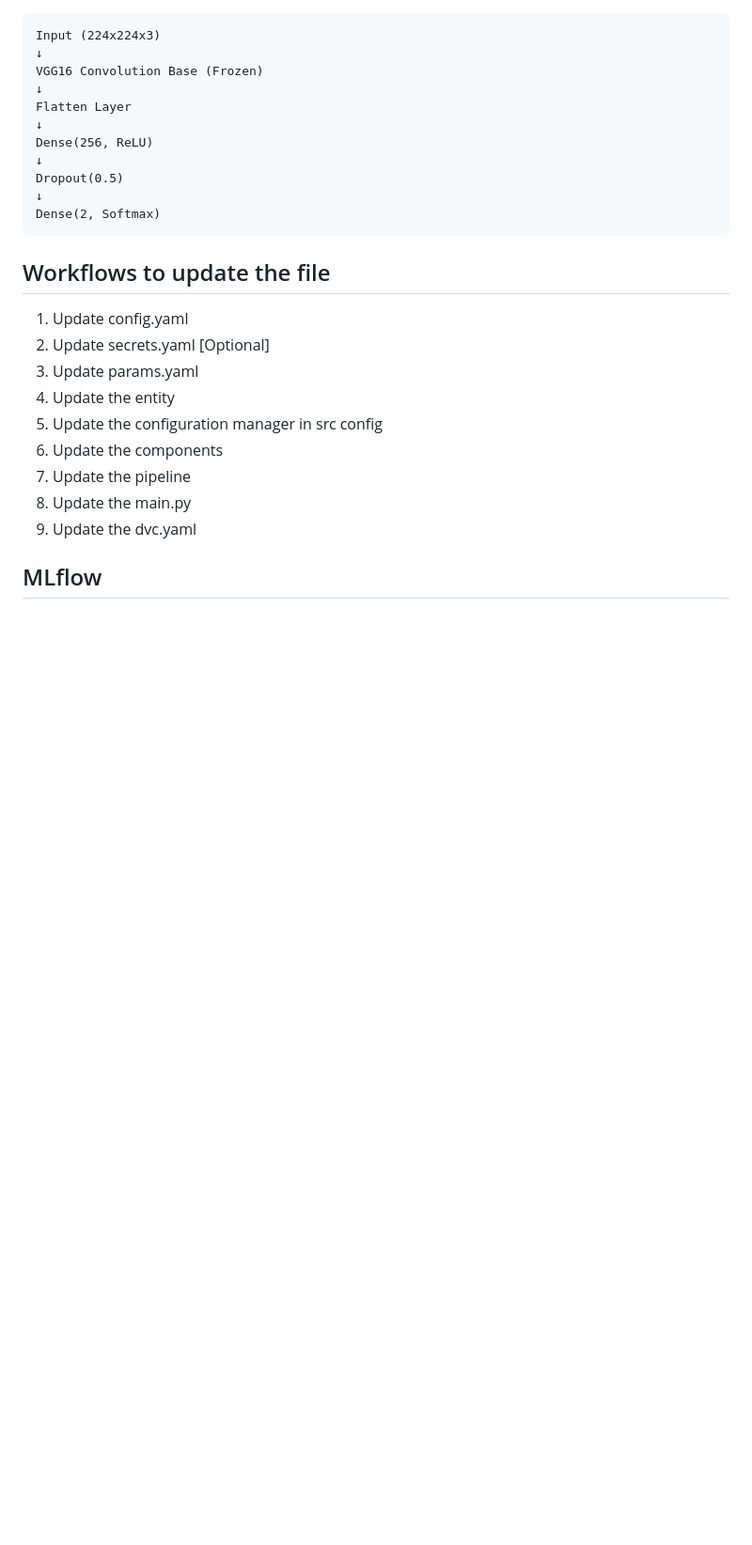
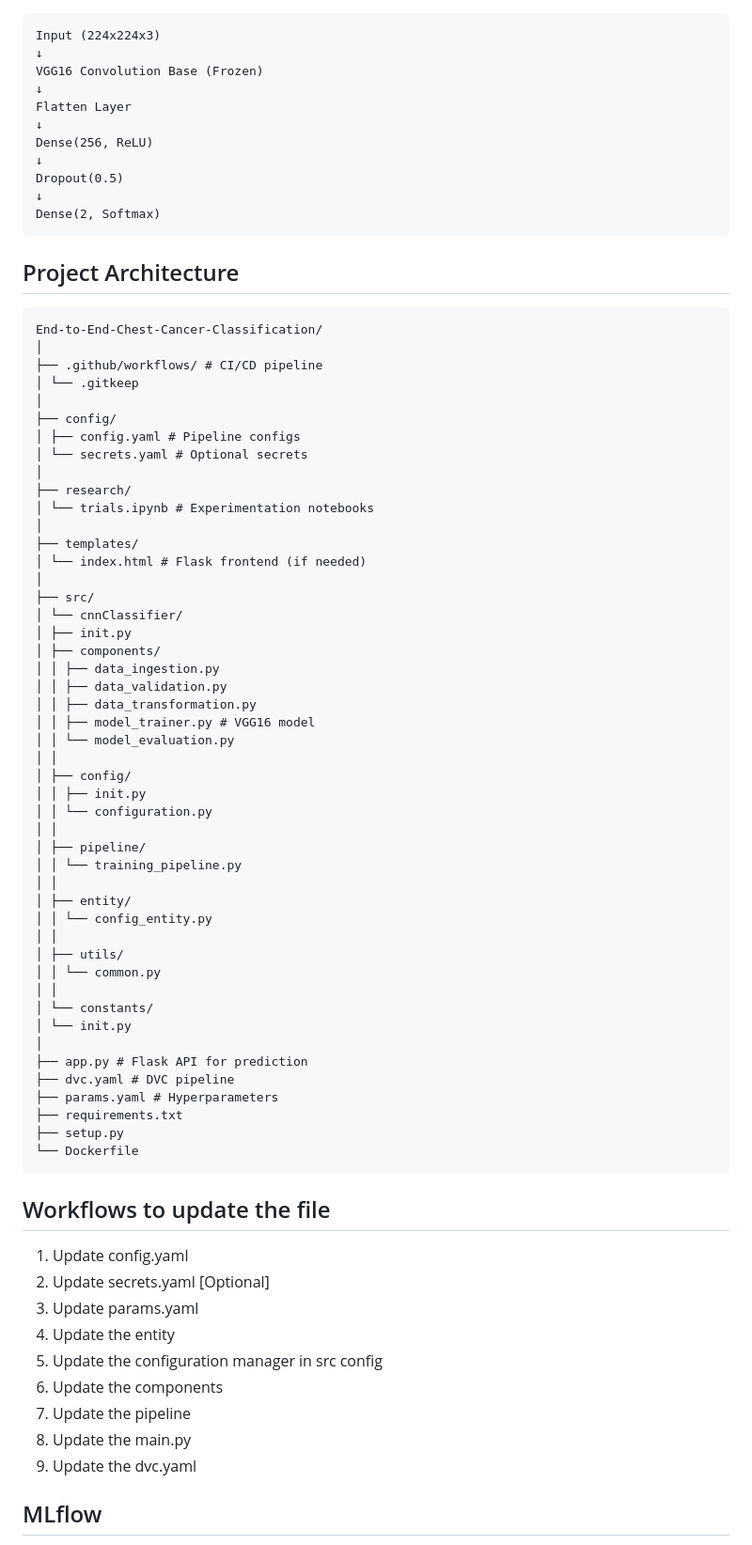
Before and after one commit to DataWithGanesh/End-to-End-Chest-Cancer-Classification-using-MLFlow-DVC-Deep-Learning-Project-, a Markdown page: README.md, the part around the change. Shown at 94% size. GitHub-like rendering; blank space fills up the shorter version.

````diff
--- a/README.md
+++ b/README.md
@@ -48,6 +48,58 @@ Dense(256, ReLU)
 Dropout(0.5)
 ↓
 Dense(2, Softmax)
+```
+
+## Project Architecture
+
+```
+End-to-End-Chest-Cancer-Classification/
+│
+├── .github/workflows/ # CI/CD pipeline
+│ └── .gitkeep
+│
+├── config/
+│ ├── config.yaml # Pipeline configs
+│ └── secrets.yaml # Optional secrets
+│
+├── research/
+│ └── trials.ipynb # Experimentation notebooks
+│
+├── templates/
+│ └── index.html # Flask frontend (if needed)
+│
+├── src/
+│ └── cnnClassifier/
+│ ├── init.py
+│ ├── components/
+│ │ ├── data_ingestion.py
+│ │ ├── data_validation.py
+│ │ ├── data_transformation.py
+│ │ ├── model_trainer.py # VGG16 model
+│ │ └── model_evaluation.py
+│ │
+│ ├── config/
+│ │ ├── init.py
+│ │ └── configuration.py
+│ │
+│ ├── pipeline/
+│ │ └── training_pipeline.py
+│ │
+│ ├── entity/
+│ │ └── config_entity.py
+│ │
+│ ├── utils/
+│ │ └── common.py
+│ │
+│ └── constants/
+│ └── init.py
+│
+├── app.py # Flask API for prediction
+├── dvc.yaml # DVC pipeline
+├── params.yaml # Hyperparameters
+├── requirements.txt
+├── setup.py
+└── Dockerfile
 ```
 
 ## Workflows to update the file
````
